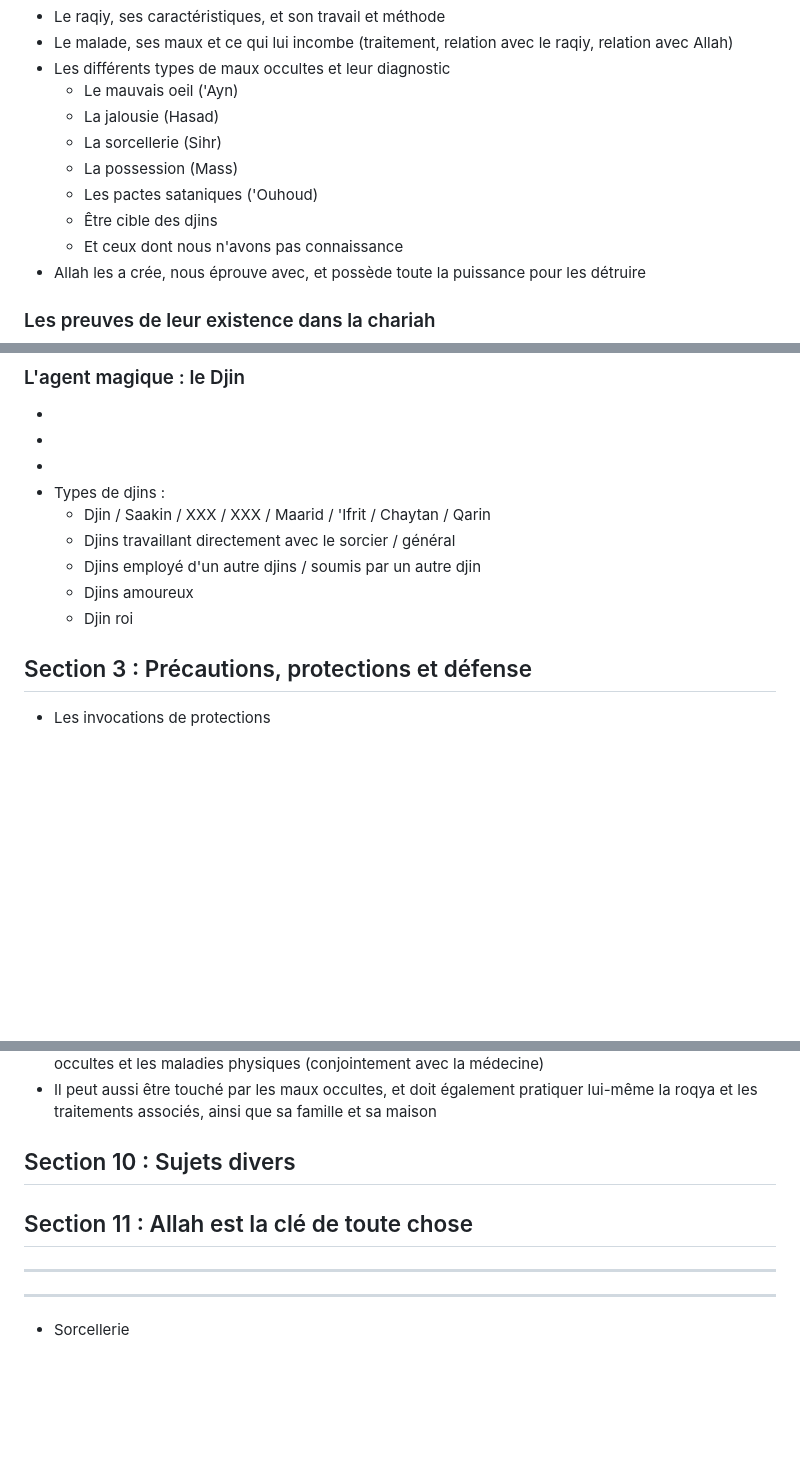
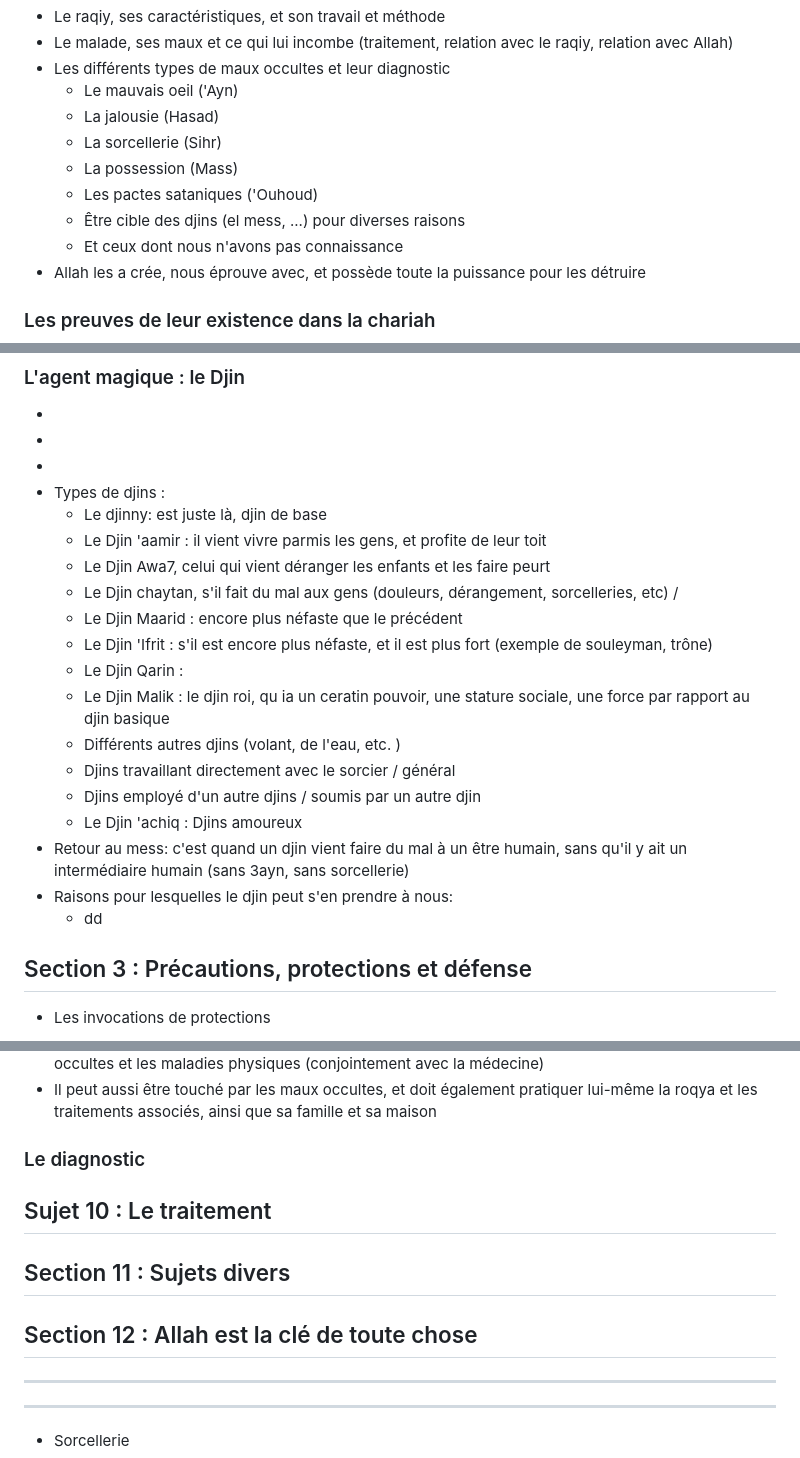
Before and after one commit to muslimLions/roqya, a Markdown page: formations/lvl1_basics/lvl1_basics.md, 3 parts joined by grey strips. GitHub-like rendering; blank space fills up the shorter version.

Commit message:
mise à jour

```diff
--- a/formations/lvl1_basics/lvl1_basics.md
+++ b/formations/lvl1_basics/lvl1_basics.md
@@ -62,7 +62,7 @@ Cette formation constitue une introduction à ces problèmes et méthodes, et re
     * La sorcellerie (Sihr)
     * La possession (Mass)
     * Les pactes sataniques ('Ouhoud)
-    * Être cible des djins
+    * Être cible des djins (el mess, ...) pour diverses raisons
     * Et ceux dont nous n'avons pas connaissance
 + Allah les a crée, nous éprouve avec, et possède toute la puissance pour les détruire
 ### Les preuves de leur existence dans la chariah
@@ -125,11 +125,21 @@ Cette formation constitue une introduction à ces problèmes et méthodes, et re
 +
 +
 + Types de djins :
-    * Djin / Saakin / XXX / XXX / Maarid / 'Ifrit / Chaytan / Qarin
+    * Le djinny: est juste là, djin de base
+    * Le Djin 'aamir : il vient vivre parmis les gens, et profite de leur toit
+    * Le Djin Awa7, celui qui vient déranger les enfants et les faire peurt
+    * Le Djin chaytan, s'il fait du mal aux gens (douleurs, dérangement, sorcelleries, etc) /
+    * Le Djin Maarid : encore plus néfaste que le précédent
+    * Le Djin 'Ifrit : s'il est encore plus néfaste, et il est plus fort (exemple de souleyman, trône)
+    * Le Djin Qarin :
+    * Le Djin Malik : le djin roi, qu ia un ceratin pouvoir, une stature sociale, une force par rapport au djin basique
+    * Différents autres djins (volant, de l'eau, etc. )
     * Djins travaillant directement avec le sorcier / général
     * Djins employé d'un autre djins / soumis par un autre djin
-    * Djins amoureux
-    * Djin roi
+    * Le Djin 'achiq : Djins amoureux
++ Retour au mess: c'est quand un djin vient faire du mal à un être humain, sans qu'il y ait un intermédiaire humain (sans 3ayn, sans sorcellerie)
++ Raisons pour lesquelles le djin peut s'en prendre à nous:
+    * dd
 
 ## Section 3 : Précautions, protections et défense
 + Les invocations de protections
@@ -259,10 +269,15 @@ Cette formation constitue une introduction à ces problèmes et méthodes, et re
 + S'engage dans la lutte contre les alliés du diable, et pour aider la communauté contre les maux occultes et les maladies physiques (conjointement avec la médecine)
 + Il peut aussi être touché par les maux occultes, et doit également pratiquer lui-même la roqya et les traitements associés, ainsi que sa famille et sa maison
 
-## Section 10 : Sujets divers
+### Le diagnostic
+
+## Sujet 10 : Le traitement
 
 
-## Section 11 : Allah est la clé de toute chose
+## Section 11 : Sujets divers
+
+
+## Section 12 : Allah est la clé de toute chose
 
 
 
```
